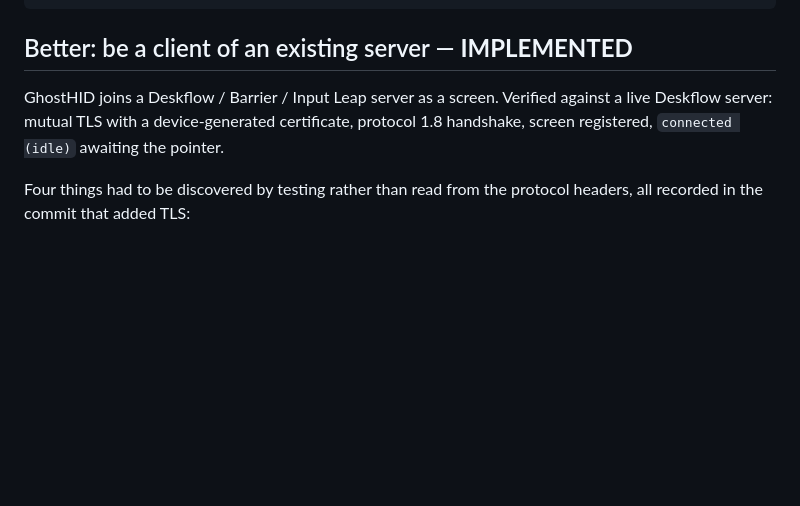
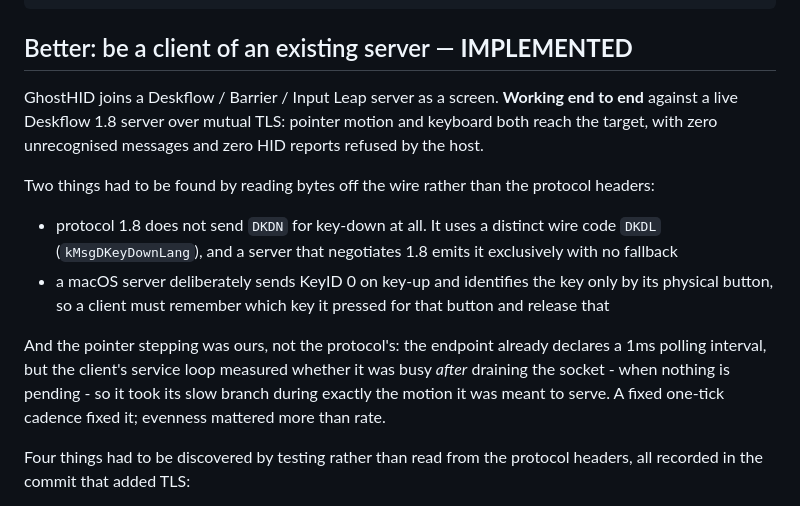
Before and after one commit to infamy/GhostHID, a Markdown page: PLAN.md, the part around the change. Rendered like a GitHub page; blank space fills up the shorter version.

Commit message:
Record the screen client working end to end
Pointer and keyboard both reach the target over mutual TLS against a live
Deskflow 1.8 server, with zero unrecognised messages and zero refused HID
reports.

Co-Authored-By: Claude Opus 5 (1M context) <noreply@anthropic.com>
Claude-Session: https://claude.ai/code/session_01JaEJSygDJPC9TX6aNyyx4y

```diff
--- a/PLAN.md
+++ b/PLAN.md
@@ -974,10 +974,26 @@ virtual pointer reaches the target's left edge
 
 ## Better: be a client of an existing server — **IMPLEMENTED**
 
-GhostHID joins a Deskflow / Barrier / Input Leap server as a screen. Verified
-against a live Deskflow server: mutual TLS with a device-generated certificate,
-protocol 1.8 handshake, screen registered, `connected (idle)` awaiting the
-pointer.
+GhostHID joins a Deskflow / Barrier / Input Leap server as a screen. **Working
+end to end** against a live Deskflow 1.8 server over mutual TLS: pointer motion
+and keyboard both reach the target, with zero unrecognised messages and zero
+HID reports refused by the host.
+
+Two things had to be found by reading bytes off the wire rather than the
+protocol headers:
+
+* protocol 1.8 does not send `DKDN` for key-down at all. It uses a distinct
+  wire code `DKDL` (`kMsgDKeyDownLang`), and a server that negotiates 1.8 emits
+  it exclusively with no fallback
+* a macOS server deliberately sends KeyID 0 on key-up and identifies the key
+  only by its physical button, so a client must remember which key it pressed
+  for that button and release that
+
+And the pointer stepping was ours, not the protocol's: the endpoint already
+declares a 1ms polling interval, but the client's service loop measured whether
+it was busy *after* draining the socket - when nothing is pending - so it took
+its slow branch during exactly the motion it was meant to serve. A fixed
+one-tick cadence fixed it; evenness mattered more than rate.
 
 Four things had to be discovered by testing rather than read from the protocol
 headers, all recorded in the commit that added TLS:
```
